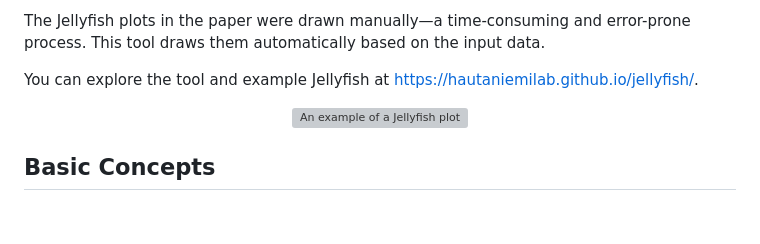
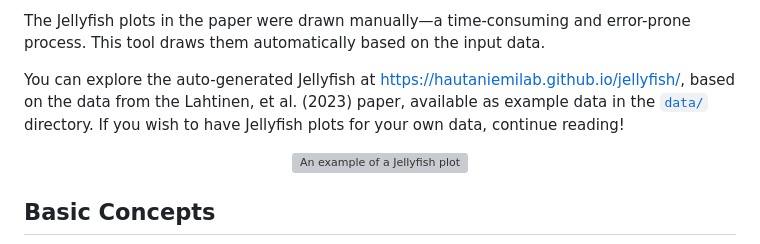
Before and after one commit to HautaniemiLab/jellyfish, a Markdown page: README.md, the part around the change. Rendered like a GitHub page; blank space fills up the shorter version; grey boxes are pictures that could not be loaded.

Commit message:
update README, add a link to the data directory

```diff
--- a/README.md
+++ b/README.md
@@ -15,8 +15,11 @@ high-grade serous carcinoma." _Cancer Cell_ **41**, 1103–1117.e12 (2023). DOI:
 The Jellyfish plots in the paper were drawn manually—a time-consuming and
 error-prone process. This tool draws them automatically based on the input data.
 
-You can explore the tool and example Jellyfish at
-[https://hautaniemilab.github.io/jellyfish/](https://hautaniemilab.github.io/jellyfish/).
+You can explore the auto-generated Jellyfish at
+[https://hautaniemilab.github.io/jellyfish/](https://hautaniemilab.github.io/jellyfish/),
+based on the data from the Lahtinen, et al. (2023) paper, available as example
+data in the [`data/`](data/) directory. If you wish to have Jellyfish plots for
+your own data, continue reading!
 
 <p align="center">
   <img src="docs/example.svg" alt="An example of a Jellyfish plot" />
```
